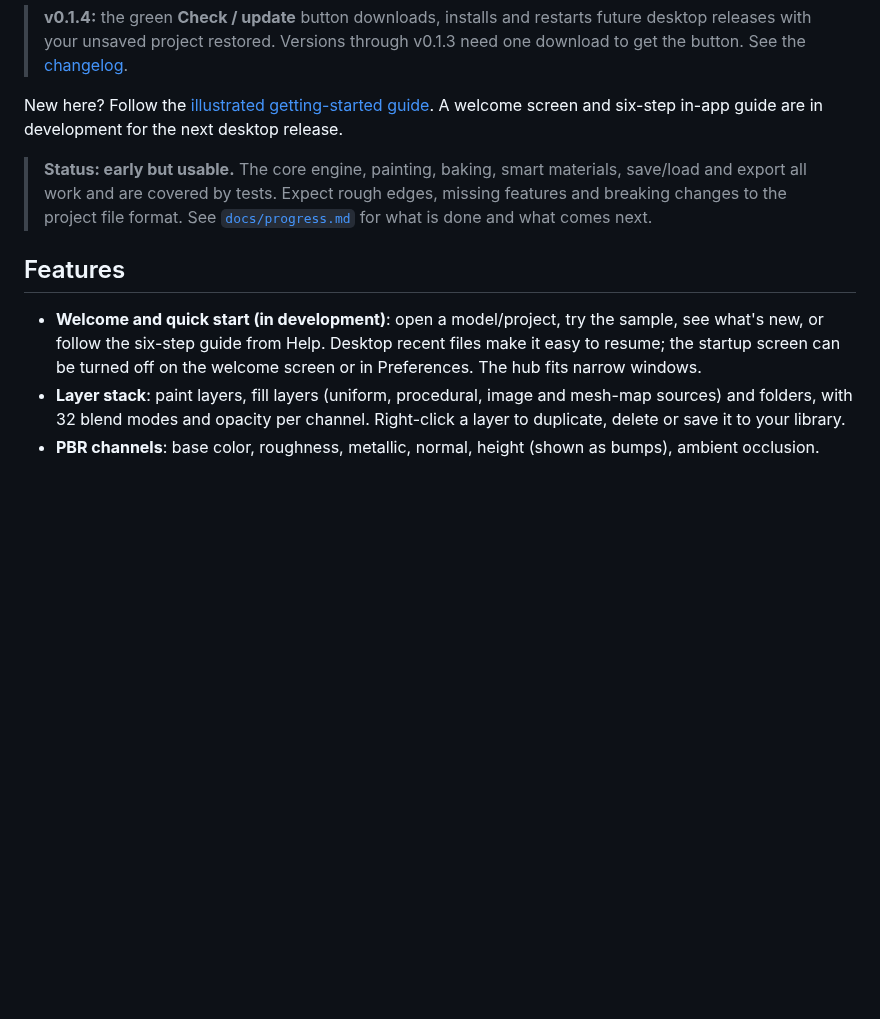
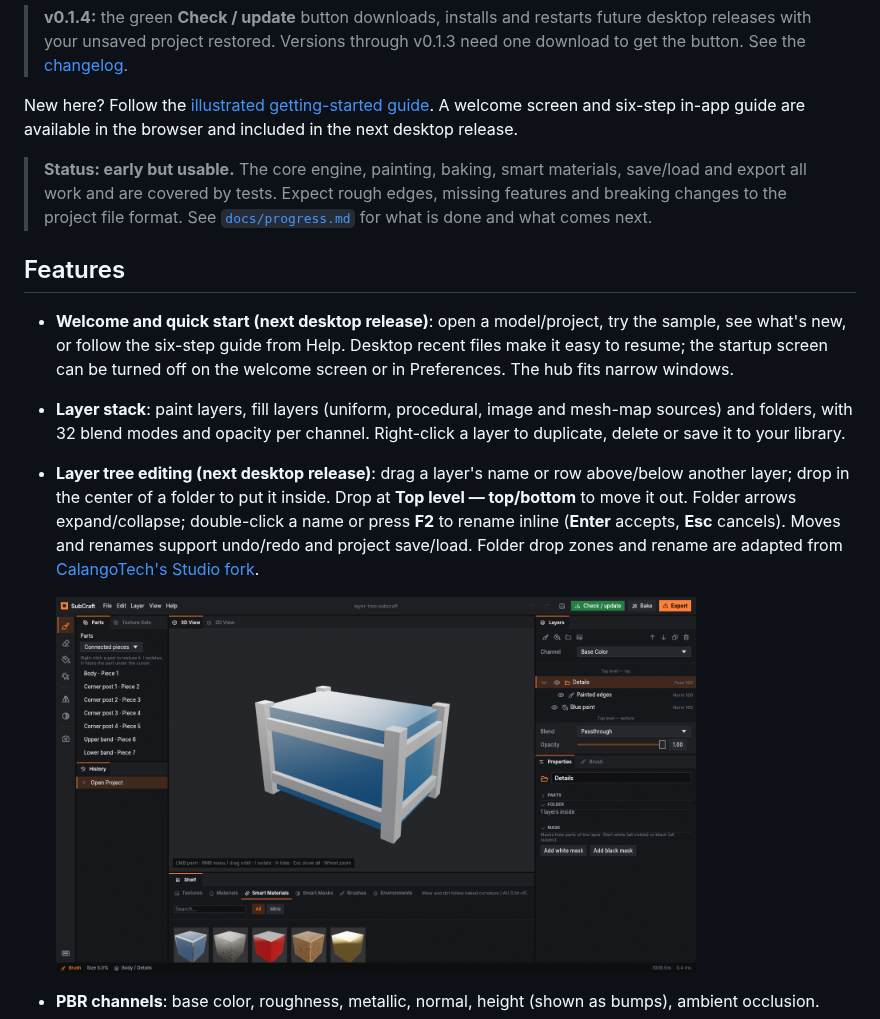
Before and after one commit to Aalzard/subcraft, a Markdown page: README.md, the part around the change. Drawn GitHub-style; pictures changed too: docs/screenshots/layer-tree.png (added); blank space fills up the shorter version.

Commit message:
Add layer dragging, folder controls and inline rename

```diff
--- a/README.md
+++ b/README.md
@@ -16,7 +16,7 @@ smart materials, bake mesh maps, and export game-ready textures.
 > download to get the button. See the [changelog](CHANGELOG.md).
 
 New here? Follow the [illustrated getting-started guide](docs/getting-started.md). A welcome
-screen and six-step in-app guide are in development for the next desktop release.
+screen and six-step in-app guide are available in the browser and included in the next desktop release.
 
 > **Status: early but usable.** The core engine, painting, baking, smart materials, save/load and
 > export all work and are covered by tests. Expect rough edges, missing features and breaking
@@ -25,12 +25,21 @@ screen and six-step in-app guide are in development for the next desktop release
 
 ## Features
 
-- **Welcome and quick start (in development)**: open a model/project, try the sample, see what's new, or follow
+- **Welcome and quick start (next desktop release)**: open a model/project, try the sample, see what's new, or follow
   the six-step guide from Help. Desktop recent files make it easy to resume; the startup screen
   can be turned off on the welcome screen or in Preferences. The hub fits narrow windows.
 - **Layer stack**: paint layers, fill layers (uniform, procedural, image and mesh-map sources) and
   folders, with 32 blend modes and opacity per channel. Right-click a layer to duplicate, delete or
   save it to your library.
+- **Layer tree editing (next desktop release)**: drag a layer's name or row above/below another
+  layer; drop in the center of a folder to put it inside. Drop at **Top level — top/bottom** to
+  move it out. Folder arrows expand/collapse; double-click a name or press **F2** to rename
+  inline (**Enter** accepts, **Esc** cancels). Moves and renames support undo/redo and project
+  save/load. Folder drop zones and rename are adapted from
+  [CalangoTech's Studio fork](https://github.com/CalangoTech/subcraft/commit/bd6c064).
+
+  <img src="docs/screenshots/layer-tree.png" alt="SubCraft layer tree with an expanded Details folder, an indented paint layer and top-level drop targets" width="640">
+
 - **PBR channels**: base color, roughness, metallic, normal, height (shown as bumps), ambient occlusion.
 - **Your own textures**: use any image (PNG, JPG, TGA, TIF, EXR…) in a fill layer with UV, tri-planar or
   planar projection, or **import a whole texture set** (base color, roughness, normal, height…) as one
```
Also changed, not shown: CHANGELOG.md (+6 -0 lines), docs/progress.md (+39 -6 lines), 8 other files.
